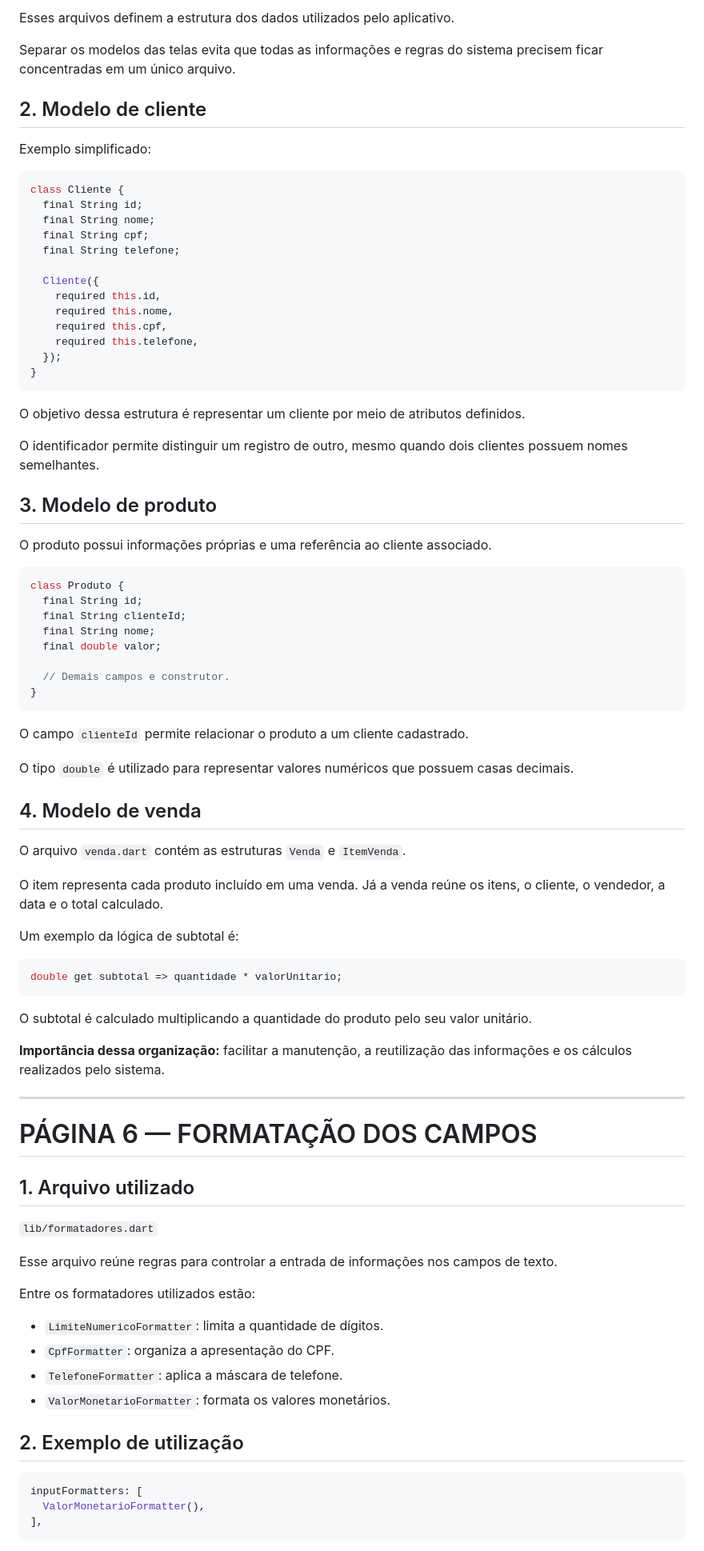
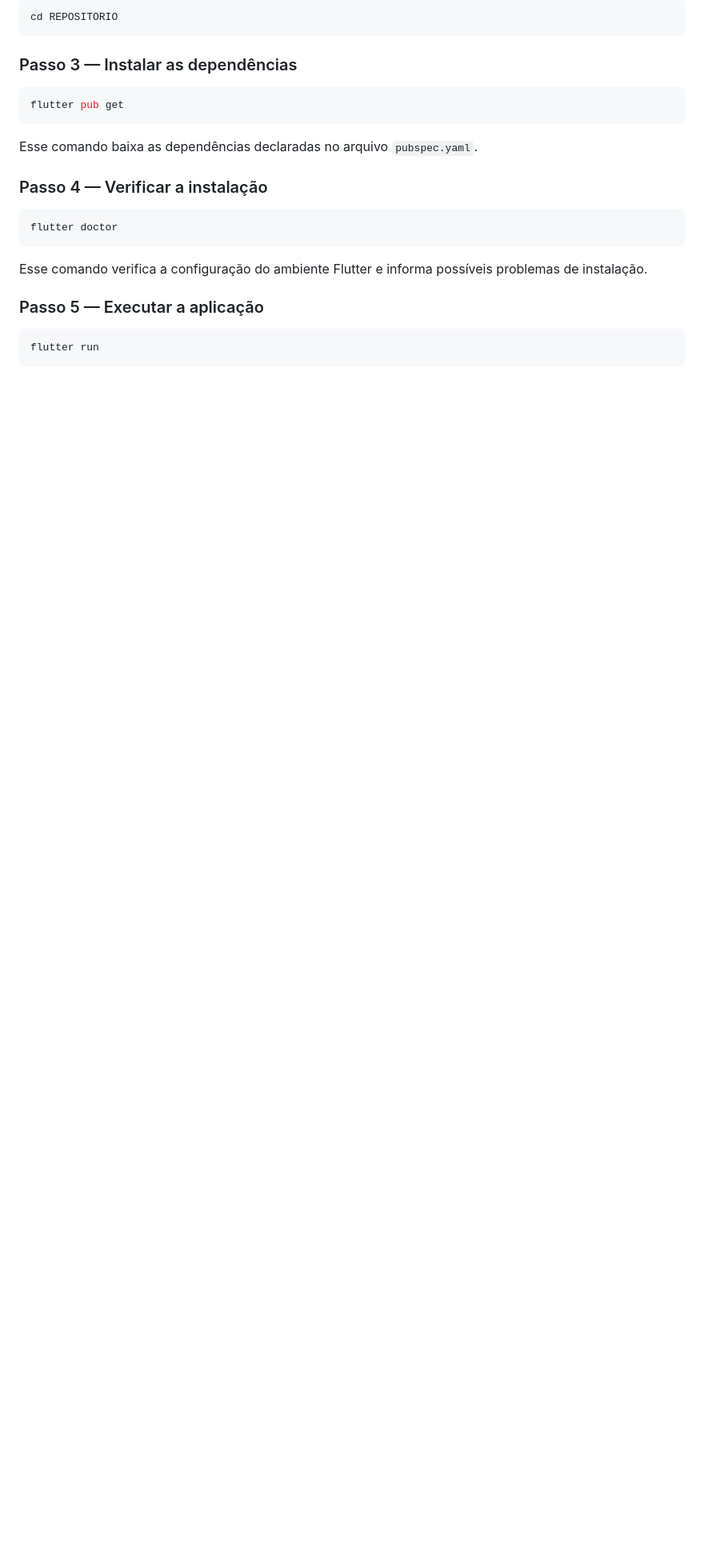
Before and after one commit to FernandoJose19/Agenda, a Markdown page: README.md, the part around one of its changes. Shown at 80% size. Rendered like a GitHub page; blank space fills up the shorter version.

````diff
--- a/README.md
+++ b/README.md
@@ -198,88 +204,26 @@ A correção exige que o valor seja convertido para o formato brasileiro antes d
-Esses arquivos definem a estrutura dos dados utilizados pelo aplicativo.
-
-Separar os modelos das telas evita que todas as informações e regras do sistema precisem ficar concentradas em um único arquivo.
-
-## 2. Modelo de cliente
-
-Exemplo simplificado:
-
-```dart
-class Cliente {
-  final String id;
-  final String nome;
-  final String cpf;
-  final String telefone;
-
-  Cliente({
-    required this.id,
-    required this.nome,
-    required this.cpf,
-    required this.telefone,
-  });
-}
+```bash
+cd REPOSITORIO
 ```
 
-O objetivo dessa estrutura é representar um cliente por meio de atributos definidos.
+### Passo 3 — Instalar as dependências
 
-O identificador permite distinguir um registro de outro, mesmo quando dois clientes possuem nomes semelhantes.
-
-## 3. Modelo de produto
-
-O produto possui informações próprias e uma referência ao cliente associado.
-
-```dart
-class Produto {
-  final String id;
-  final String clienteId;
-  final String nome;
-  final double valor;
-
-  // Demais campos e construtor.
-}
+```bash
+flutter pub get
 ```
 
-O campo `clienteId` permite relacionar o produto a um cliente cadastrado.
+Esse comando baixa as dependências declaradas no arquivo `pubspec.yaml`.
 
-O tipo `double` é utilizado para representar valores numéricos que possuem casas decimais.
+### Passo 4 — Verificar a instalação
 
-## 4. Modelo de venda
-
-O arquivo `venda.dart` contém as estruturas `Venda` e `ItemVenda`.
-
-O item representa cada produto incluído em uma venda. Já a venda reúne os itens, o cliente, o vendedor, a data e o total calculado.
-
-Um exemplo da lógica de subtotal é:
-
-```dart
-double get subtotal => quantidade * valorUnitario;
+```bash
+flutter doctor
 ```
 
-O subtotal é calculado multiplicando a quantidade do produto pelo seu valor unitário.
+Esse comando verifica a configuração do ambiente Flutter e informa possíveis problemas de instalação.
 
-**Importância dessa organização:** facilitar a manutenção, a reutilização das informações e os cálculos realizados pelo sistema.
+### Passo 5 — Executar a aplicação
 
----
-
-# PÁGINA 6 — FORMATAÇÃO DOS CAMPOS
-
-## 1. Arquivo utilizado
-
-`lib/formatadores.dart`
-
-Esse arquivo reúne regras para controlar a entrada de informações nos campos de texto.
-
-Entre os formatadores utilizados estão:
-
-- `LimiteNumericoFormatter`: limita a quantidade de dígitos.
-- `CpfFormatter`: organiza a apresentação do CPF.
-- `TelefoneFormatter`: aplica a máscara de telefone.
-- `ValorMonetarioFormatter`: formata os valores monetários.
-
-## 2. Exemplo de utilização
-
-```dart
-inputFormatters: [
-  ValorMonetarioFormatter(),
-],
+```bash
+flutter run
 ```
 
````
Also changed, not shown: other parts of README.md (+163 -237 lines).
